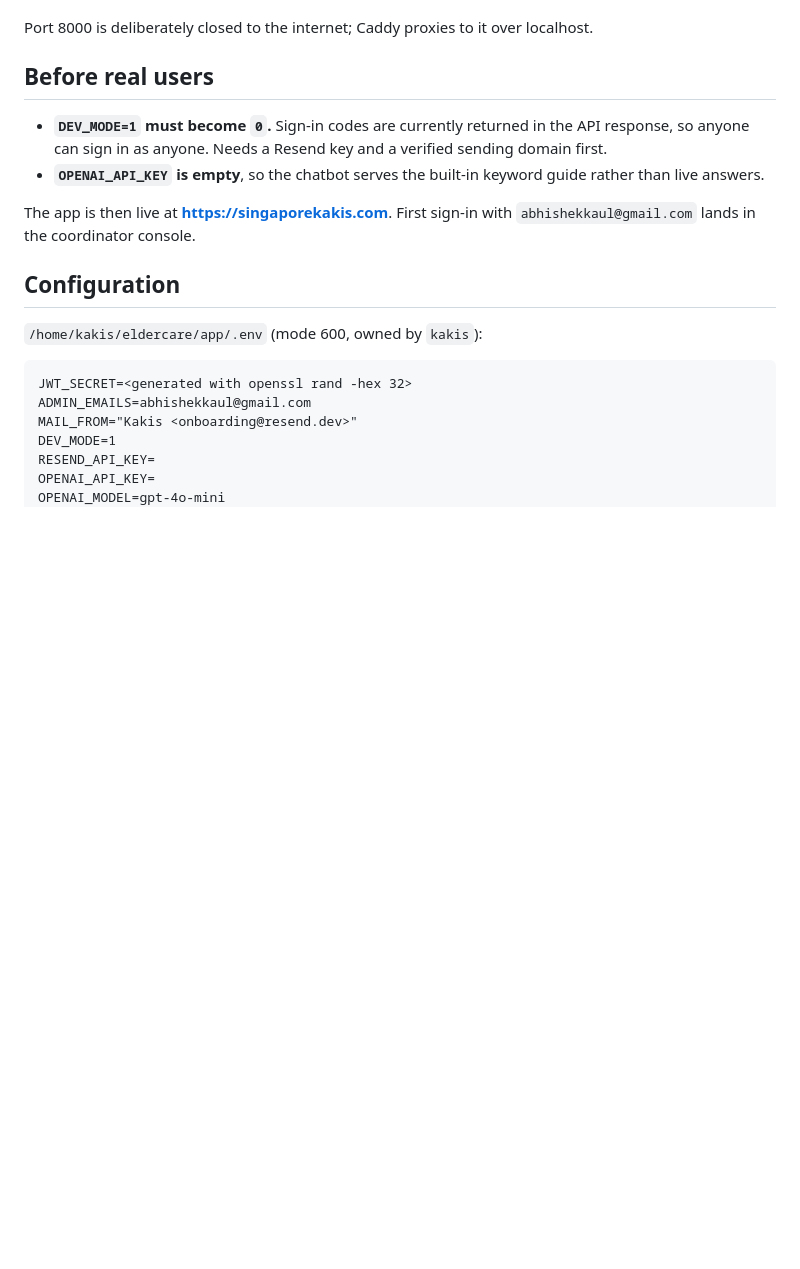
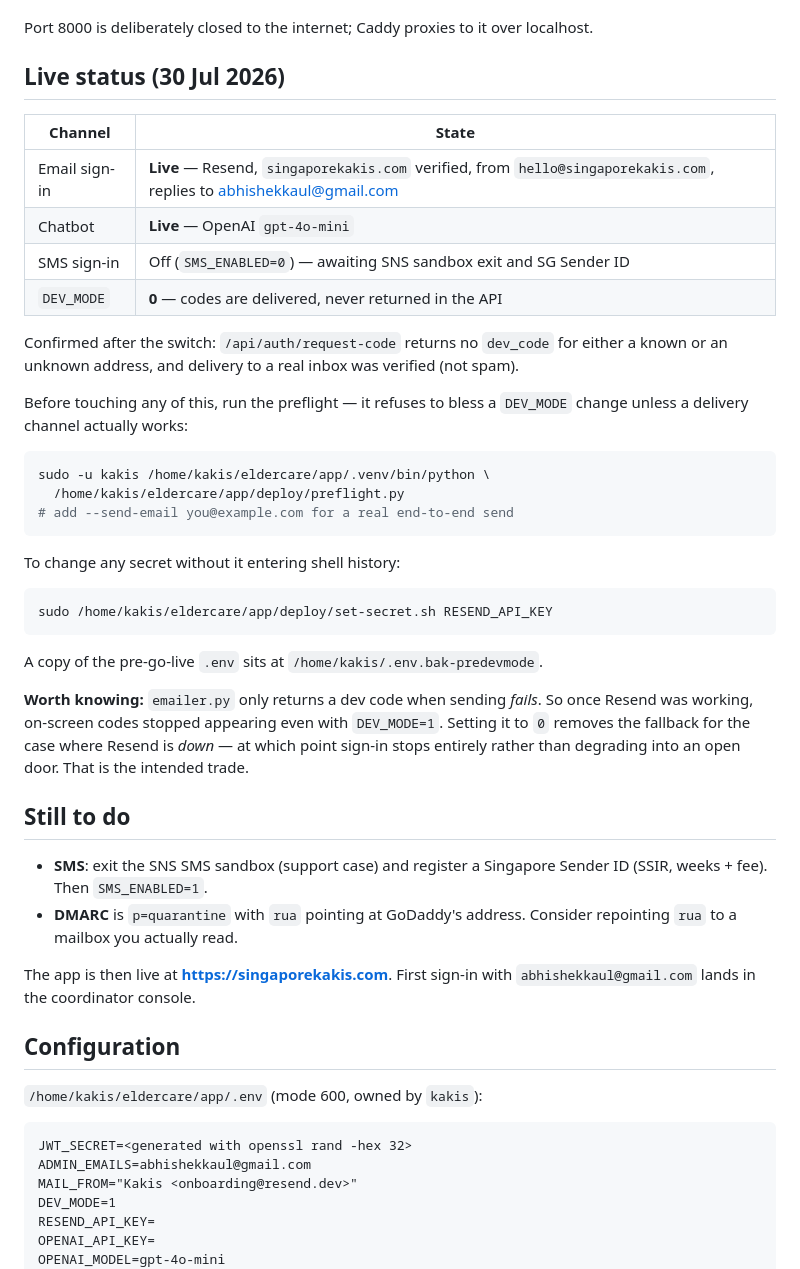
Before and after one commit to quixoticblink/eldercare, a Markdown page: app/deploy/EC2-DEPLOYMENT.md, the part around the change. GitHub-like rendering; blank space fills up the shorter version.

Commit message:
Go live: email sign-in and chatbot enabled, DEV_MODE=0
Resend verified on singaporekakis.com (from hello@, replies to gmail), OpenAI
gpt-4o-mini driving the chatbot, DEV_MODE off. Inbox delivery confirmed before
the switch. SMS stays off pending the SNS sandbox exit and Singapore Sender ID
registration, both of which have real lead time.

````diff
--- a/app/deploy/EC2-DEPLOYMENT.md
+++ b/app/deploy/EC2-DEPLOYMENT.md
@@ -55,13 +55,48 @@ Running, check the security group before anything else.
 Port 8000 is deliberately closed to the internet; Caddy proxies to it over
 localhost.
 
-## Before real users
+## Live status (30 Jul 2026)
 
-- **`DEV_MODE=1` must become `0`.** Sign-in codes are currently returned in the
-  API response, so anyone can sign in as anyone. Needs a Resend key and a
-  verified sending domain first.
-- **`OPENAI_API_KEY` is empty**, so the chatbot serves the built-in keyword
-  guide rather than live answers.
+| Channel | State |
+|---|---|
+| Email sign-in | **Live** — Resend, `singaporekakis.com` verified, from `hello@singaporekakis.com`, replies to abhishekkaul@gmail.com |
+| Chatbot | **Live** — OpenAI `gpt-4o-mini` |
+| SMS sign-in | Off (`SMS_ENABLED=0`) — awaiting SNS sandbox exit and SG Sender ID |
+| `DEV_MODE` | **0** — codes are delivered, never returned in the API |
+
+Confirmed after the switch: `/api/auth/request-code` returns no `dev_code` for
+either a known or an unknown address, and delivery to a real inbox was
+verified (not spam).
+
+Before touching any of this, run the preflight — it refuses to bless a
+`DEV_MODE` change unless a delivery channel actually works:
+
+```bash
+sudo -u kakis /home/kakis/eldercare/app/.venv/bin/python \
+  /home/kakis/eldercare/app/deploy/preflight.py
+# add --send-email you@example.com for a real end-to-end send
+```
+
+To change any secret without it entering shell history:
+
+```bash
+sudo /home/kakis/eldercare/app/deploy/set-secret.sh RESEND_API_KEY
+```
+
+A copy of the pre-go-live `.env` sits at `/home/kakis/.env.bak-predevmode`.
+
+**Worth knowing:** `emailer.py` only returns a dev code when sending *fails*.
+So once Resend was working, on-screen codes stopped appearing even with
+`DEV_MODE=1`. Setting it to `0` removes the fallback for the case where Resend
+is *down* — at which point sign-in stops entirely rather than degrading into
+an open door. That is the intended trade.
+
+## Still to do
+
+- **SMS**: exit the SNS SMS sandbox (support case) and register a Singapore
+  Sender ID (SSIR, weeks + fee). Then `SMS_ENABLED=1`.
+- **DMARC** is `p=quarantine` with `rua` pointing at GoDaddy's address.
+  Consider repointing `rua` to a mailbox you actually read.
 
 The app is then live at **https://singaporekakis.com**. First sign-in with
 `abhishekkaul@gmail.com` lands in the coordinator console.
````
